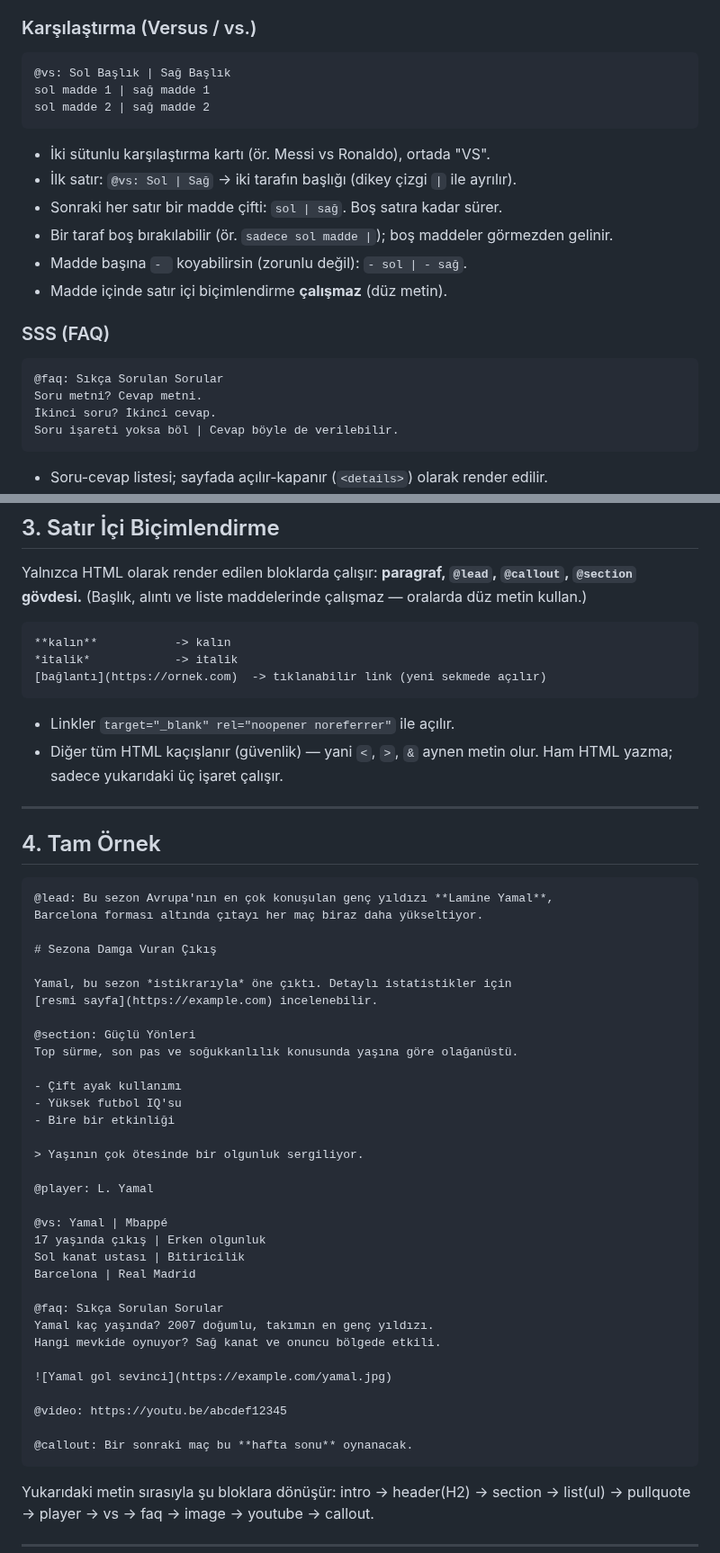
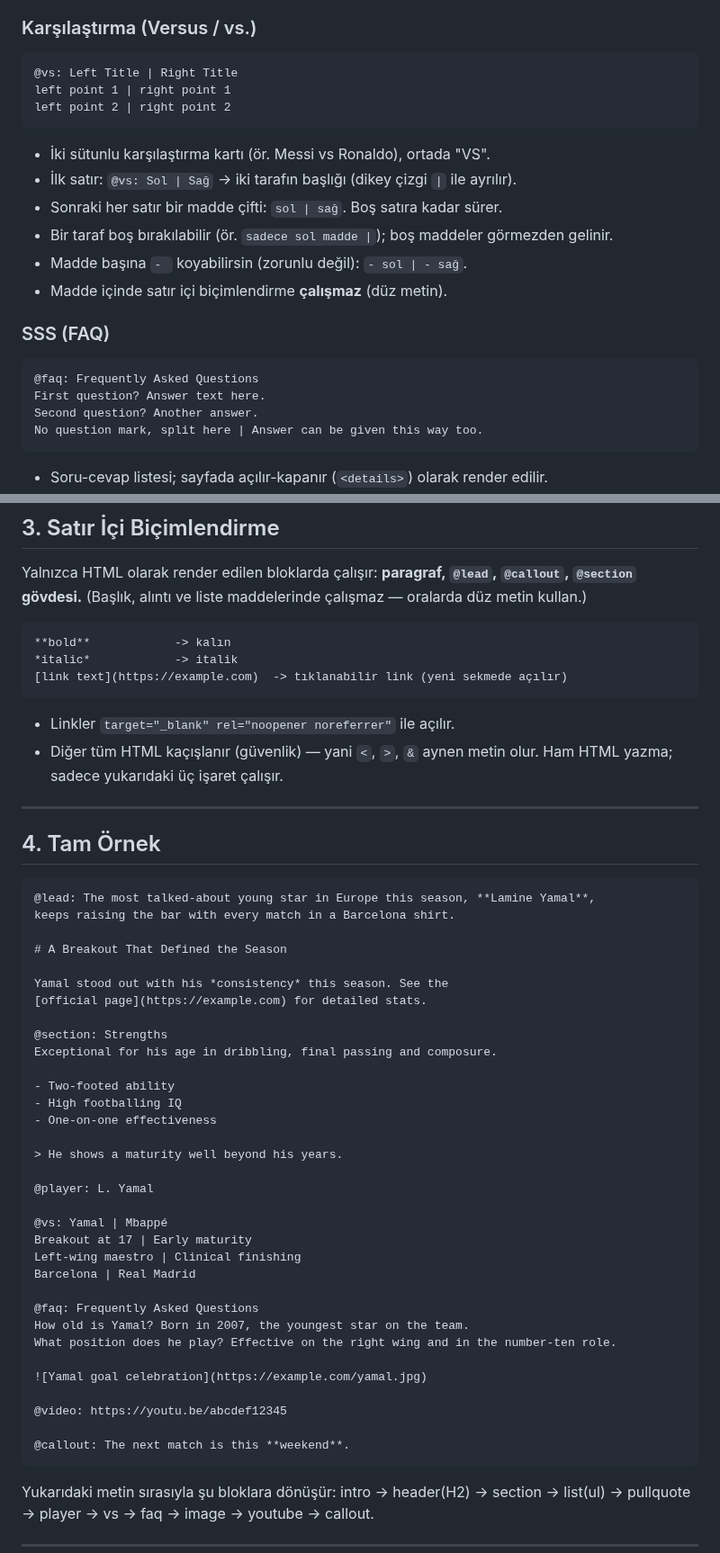
Before and after one commit to aksitakdir/futbol-pano, a Markdown page: docs/icerik-import-formati.md, 2 parts joined by grey strips. Shown at 90% size. Drawn GitHub-style.

Commit message:
docs: make all import-format examples English (site is English-only)
The example content inside code blocks (headings, paragraphs, FAQ/vs
samples, the full article example) was Turkish, so pasting it into the
block editor's "Import from text" produced Turkish output on an
English-only site. Translate all copyable example content to English;
Turkish explanatory prose around the examples stays as-is.

Co-Authored-By: Claude Opus 4.8 <noreply@anthropic.com>

````diff
--- a/docs/icerik-import-formati.md
+++ b/docs/icerik-import-formati.md
@@ -116,9 +116,9 @@ veya numaralı:
 
 ### Karşılaştırma (Versus / vs.)
 ```
-@vs: Sol Başlık | Sağ Başlık
-sol madde 1 | sağ madde 1
-sol madde 2 | sağ madde 2
+@vs: Left Title | Right Title
+left point 1 | right point 1
+left point 2 | right point 2
 ```
 - İki sütunlu karşılaştırma kartı (ör. Messi vs Ronaldo), ortada "VS".
 - İlk satır: `@vs: Sol | Sağ` → iki tarafın başlığı (dikey çizgi `|` ile ayrılır).
@@ -130,10 +130,10 @@ sol madde 2 | sağ madde 2
 
 ### SSS (FAQ)
 ```
-@faq: Sıkça Sorulan Sorular
-Soru metni? Cevap metni.
-İkinci soru? İkinci cevap.
-Soru işareti yoksa böl | Cevap böyle de verilebilir.
+@faq: Frequently Asked Questions
+First question? Answer text here.
+Second question? Another answer.
+No question mark, split here | Answer can be given this way too.
 ```
 - Soru-cevap listesi; sayfada açılır-kapanır (`<details>`) olarak render edilir.
 - **SEO için FAQPage structured data (JSON-LD)** otomatik eklenir → Google'da
@@ -155,9 +155,9 @@ Yalnızca HTML olarak render edilen bloklarda çalışır:
 (Başlık, alıntı ve liste maddelerinde çalışmaz — oralarda düz metin kullan.)
 
 ```
-**kalın**           -> kalın
-*italik*            -> italik
-[bağlantı](https://ornek.com)  -> tıklanabilir link (yeni sekmede açılır)
+**bold**            -> kalın
+*italic*            -> italik
+[link text](https://example.com)  -> tıklanabilir link (yeni sekmede açılır)
 ```
 
 - Linkler `target="_blank" rel="noopener noreferrer"` ile açılır.
@@ -169,39 +169,39 @@ Yalnızca HTML olarak render edilen bloklarda çalışır:
 ## 4. Tam Örnek
 
 ```
-@lead: Bu sezon Avrupa'nın en çok konuşulan genç yıldızı **Lamine Yamal**,
-Barcelona forması altında çıtayı her maç biraz daha yükseltiyor.
+@lead: The most talked-about young star in Europe this season, **Lamine Yamal**,
+keeps raising the bar with every match in a Barcelona shirt.
 
-# Sezona Damga Vuran Çıkış
+# A Breakout That Defined the Season
 
-Yamal, bu sezon *istikrarıyla* öne çıktı. Detaylı istatistikler için
-[resmi sayfa](https://example.com) incelenebilir.
+Yamal stood out with his *consistency* this season. See the
+[official page](https://example.com) for detailed stats.
 
-@section: Güçlü Yönleri
-Top sürme, son pas ve soğukkanlılık konusunda yaşına göre olağanüstü.
+@section: Strengths
+Exceptional for his age in dribbling, final passing and composure.
 
-- Çift ayak kullanımı
-- Yüksek futbol IQ'su
-- Bire bir etkinliği
+- Two-footed ability
+- High footballing IQ
+- One-on-one effectiveness
 
-> Yaşının çok ötesinde bir olgunluk sergiliyor.
+> He shows a maturity well beyond his years.
 
 @player: L. Yamal
 
 @vs: Yamal | Mbappé
-17 yaşında çıkış | Erken olgunluk
-Sol kanat ustası | Bitiricilik
+Breakout at 17 | Early maturity
+Left-wing maestro | Clinical finishing
 Barcelona | Real Madrid
 
-@faq: Sıkça Sorulan Sorular
-Yamal kaç yaşında? 2007 doğumlu, takımın en genç yıldızı.
-Hangi mevkide oynuyor? Sağ kanat ve onuncu bölgede etkili.
+@faq: Frequently Asked Questions
+How old is Yamal? Born in 2007, the youngest star on the team.
+What position does he play? Effective on the right wing and in the number-ten role.
 
-![Yamal gol sevinci](https://example.com/yamal.jpg)
+![Yamal goal celebration](https://example.com/yamal.jpg)
 
 @video: https://youtu.be/abcdef12345
 
-@callout: Bir sonraki maç bu **hafta sonu** oynanacak.
+@callout: The next match is this **weekend**.
 ```
 
 Yukarıdaki metin sırasıyla şu bloklara dönüşür:
````
Also changed, not shown: other parts of docs/icerik-import-formati.md (+18 -18 lines).
